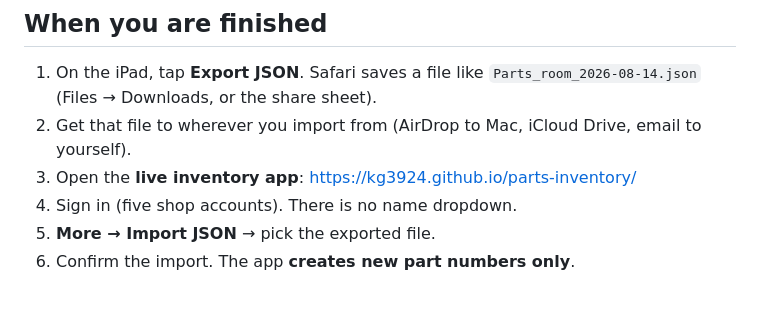
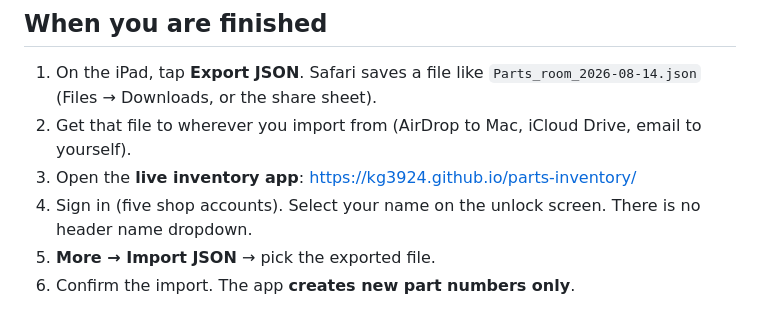
Before and after one commit to KG3924/parts-inventory, a Markdown page: COUNT.md, the part around the change. Rendered like a GitHub page.

```diff
--- a/COUNT.md
+++ b/COUNT.md
@@ -71,7 +71,7 @@ Do **not** use Private / Incognito. Do **not** clear Safari or Chrome website da
 1. On the iPad, tap **Export JSON**. Safari saves a file like `Parts_room_2026-08-14.json` (Files → Downloads, or the share sheet).
 2. Get that file to wherever you import from (AirDrop to Mac, iCloud Drive, email to yourself).
 3. Open the **live inventory app**: https://kg3924.github.io/parts-inventory/
-4. Sign in (five shop accounts). There is no name dropdown.
+4. Sign in (five shop accounts). Select your name on the unlock screen. There is no header name dropdown.
 5. **More → Import JSON** → pick the exported file.
 6. Confirm the import. The app **creates new part numbers only**.
 
```
Also changed, not shown: CONTEXT.md (+5 -5 lines), README.md (+4 -4 lines).
